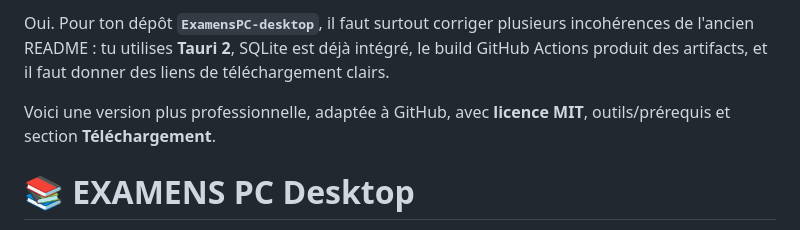
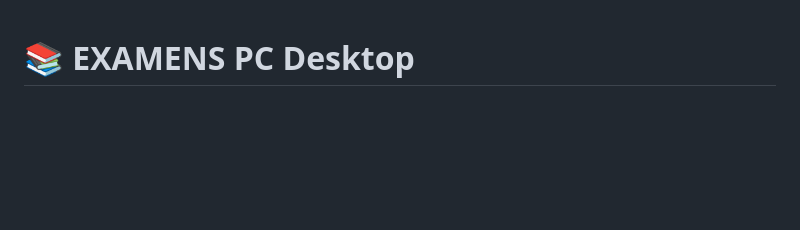
Before and after one commit to devfiderana-commits/ExamensPC-desktop, a Markdown page: README.md, the part around the change. Rendered like a GitHub page; blank space fills up the shorter version.

```diff
--- a/README.md
+++ b/README.md
@@ -1,6 +1,3 @@
-Oui. Pour ton dépôt **`ExamensPC-desktop`**, il faut surtout corriger plusieurs incohérences de l'ancien README : tu utilises **Tauri 2**, SQLite est déjà intégré, le build GitHub Actions produit des artifacts, et il faut donner des liens de téléchargement clairs.
-
-Voici une version plus professionnelle, adaptée à GitHub, avec **licence MIT**, outils/prérequis et section **Téléchargement**.
 
 # 📚 EXAMENS PC Desktop
 
```
